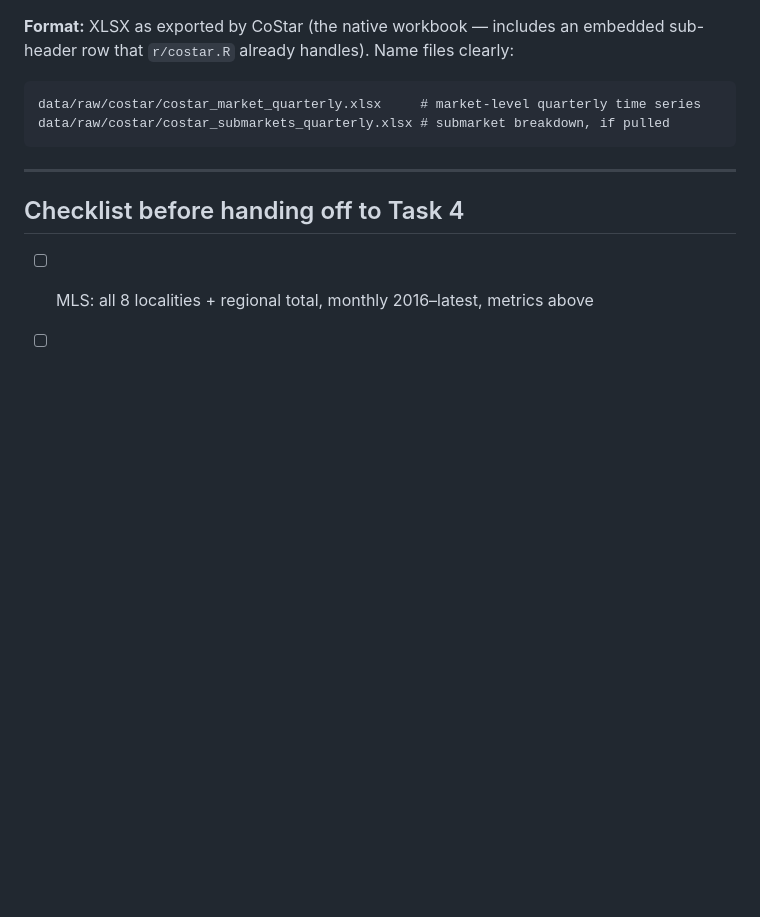
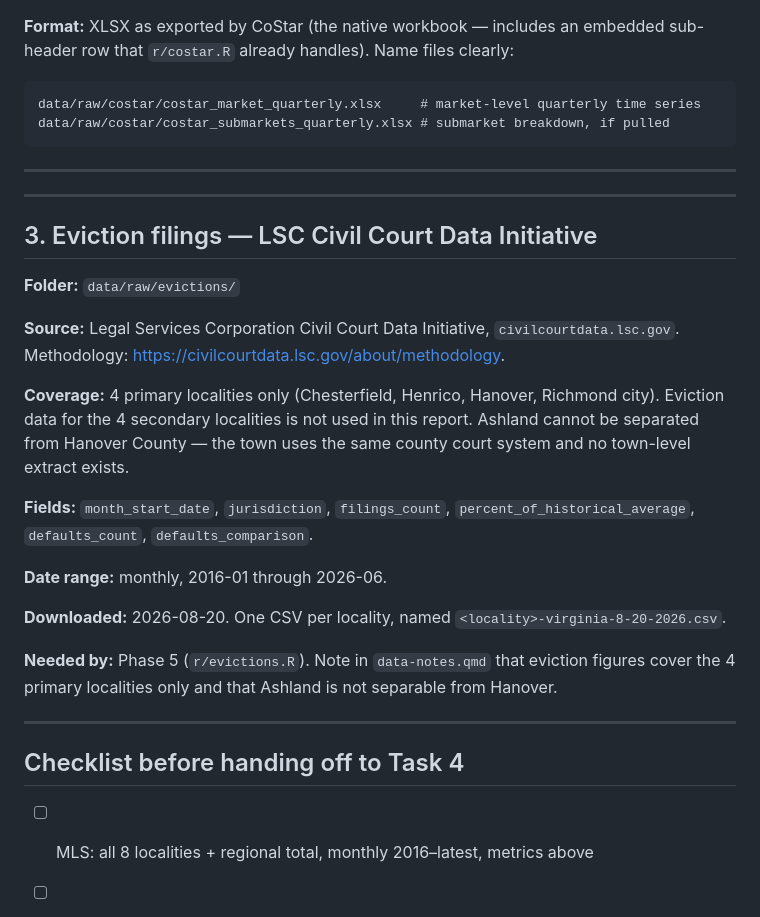
Before and after one commit to hdadvisors/pha-update-2026, a Markdown page: data/raw/README.md, the part around the change. Drawn GitHub-style; blank space fills up the shorter version.

Commit message:
docs: document LSC eviction filings drop and scope decisions
- data/raw/README.md: new Section 3 for LSC Civil Court Data Initiative
  eviction filings (civilcourtdata.lsc.gov); 4 primary localities only,
  monthly 2016-01 through 2026-06; Ashland is not separable from Hanover
  (shared county court system); secondary localities out of scope
- PLAN.md row 17: updated to name the LSC source, geography constraint
  (4 primary), staged-2026-08-20 status, and TBD delinquency source

```diff
--- a/data/raw/README.md
+++ b/data/raw/README.md
@@ -95,6 +95,26 @@ data/raw/costar/costar_submarkets_quarterly.xlsx # submarket breakdown, if pulle
 
 ---
 
+---
+
+## 3. Eviction filings — LSC Civil Court Data Initiative
+
+**Folder:** `data/raw/evictions/`
+
+**Source:** Legal Services Corporation Civil Court Data Initiative, `civilcourtdata.lsc.gov`. Methodology: https://civilcourtdata.lsc.gov/about/methodology.
+
+**Coverage:** 4 primary localities only (Chesterfield, Henrico, Hanover, Richmond city). Eviction data for the 4 secondary localities is not used in this report. Ashland cannot be separated from Hanover County — the town uses the same county court system and no town-level extract exists.
+
+**Fields:** `month_start_date`, `jurisdiction`, `filings_count`, `percent_of_historical_average`, `defaults_count`, `defaults_comparison`.
+
+**Date range:** monthly, 2016-01 through 2026-06.
+
+**Downloaded:** 2026-08-20. One CSV per locality, named `<locality>-virginia-8-20-2026.csv`.
+
+**Needed by:** Phase 5 (`r/evictions.R`). Note in `data-notes.qmd` that eviction figures cover the 4 primary localities only and that Ashland is not separable from Hanover.
+
+---
+
 ## Checklist before handing off to Task 4
 
 - [ ] MLS: all 8 localities + regional total, monthly 2016–latest, metrics above
```
